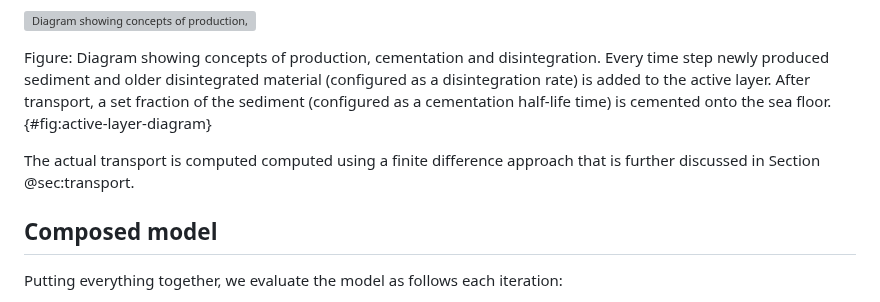
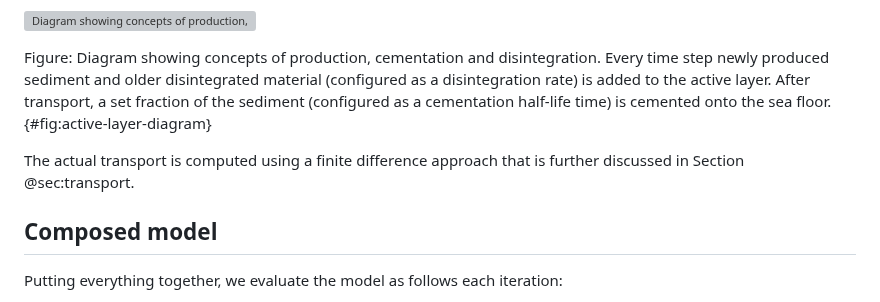
Before and after one commit to MindTheGap-ERC/CarboKitten-research-paper, a Markdown page: md/paper.md, the part around the change. Rendered like a GitHub page; grey boxes are pictures that could not be loaded.

Commit message:
"computed computed" --> "computed"

```diff
--- a/md/paper.md
+++ b/md/paper.md
@@ -276,7 +276,7 @@ We consider all sediment transport to happen in an **active layer** close to the
 
 Figure: Diagram showing concepts of production, cementation and disintegration. Every time step newly produced sediment and older disintegrated material (configured as a disintegration rate) is added to the active layer. After transport, a set fraction of the sediment (configured as a cementation half-life time) is cemented onto the sea floor. {#fig:active-layer-diagram}
 
-The actual transport is computed computed using a finite difference approach that is further discussed in Section @sec:transport.
+The actual transport is computed using a finite difference approach that is further discussed in Section @sec:transport.
 
 ## Composed model
 
```
